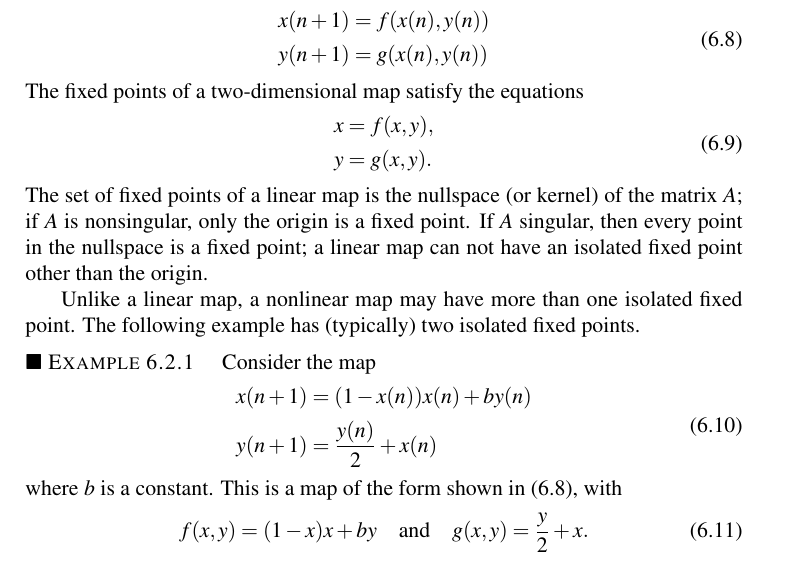
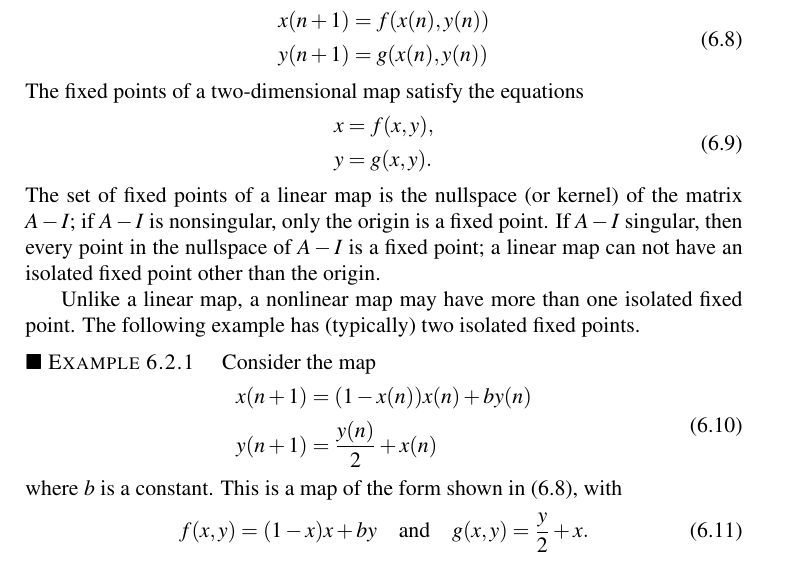
Before and after one commit to WarrenWeckesser/math-modelling-book, a LaTeX thesis (IMM.tex, which reads chapter_Nonlinear_Maps.tex): part of page 140 of 176, cut so that both start at the same text. Compiled offline with pdfLaTeX.

Commit message:
Fixed statement about the fixed points of linear maps in the Nonlinear Maps chapter
git-svn-id: svn+ssh://www.warrenweckesser.net/srv/svn/IMM@180 d78809a7-3d02-0410-b379-a10841dac46b

```diff
--- a/chapter_Nonlinear_Maps.tex
+++ b/chapter_Nonlinear_Maps.tex
@@ -308,9 +308,9 @@ The fixed points of a two-dimensional map satisfy the equations
 \label{eqn:twodimfixedpoints}
 \end{equation}
 The set of fixed points of a linear map is
-the nullspace (or kernel) of the matrix $A$; if
-$A$ is nonsingular, only the origin is a fixed point.
-If $A$ singular, then every point in the nullspace
+the nullspace (or kernel) of the matrix $A-I$; if
+$A-I$ is nonsingular, only the origin is a fixed point.
+If $A-I$ singular, then every point in the nullspace of $A-I$
 is a fixed point;  a linear map can not have an
 isolated fixed point other than the origin.
 
```
